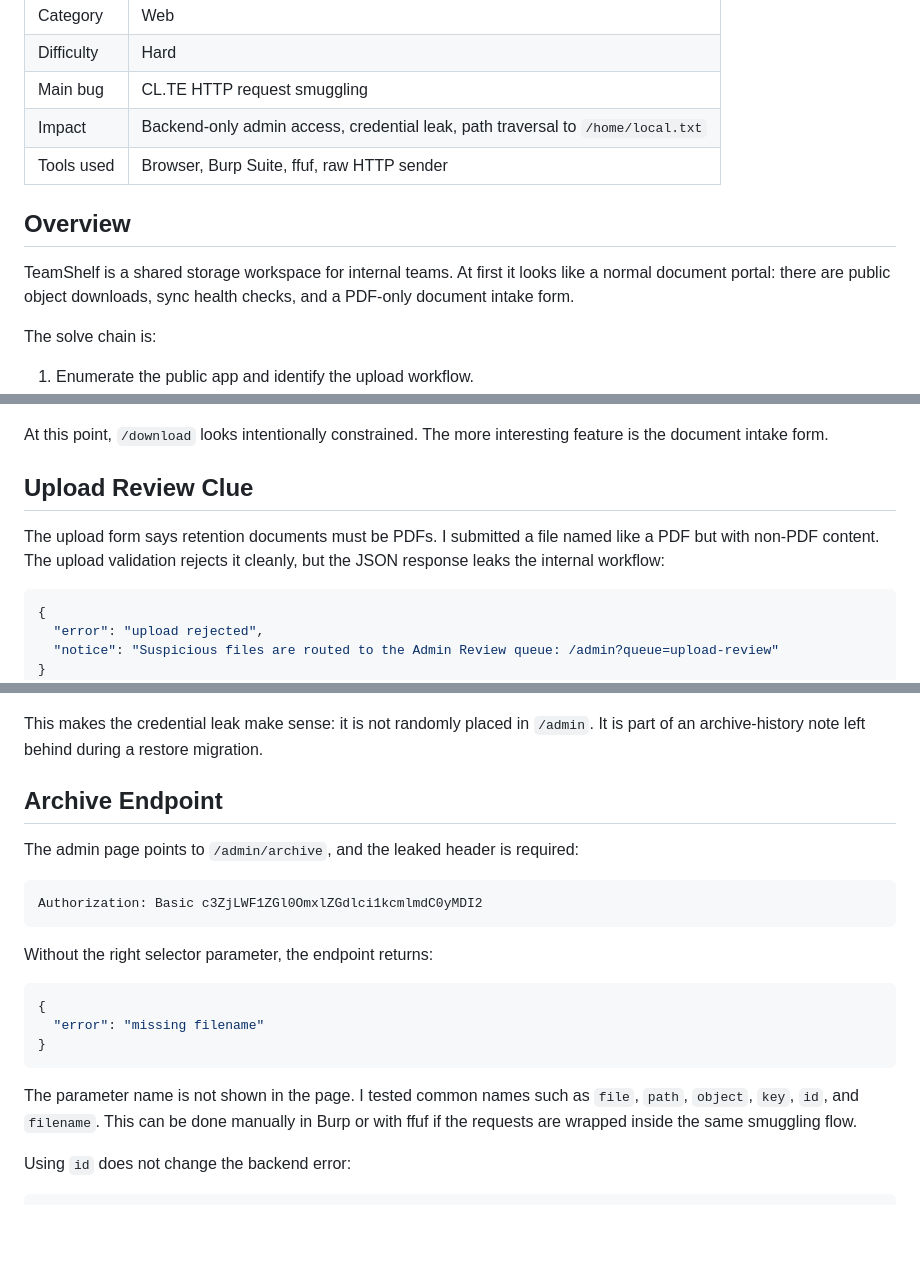
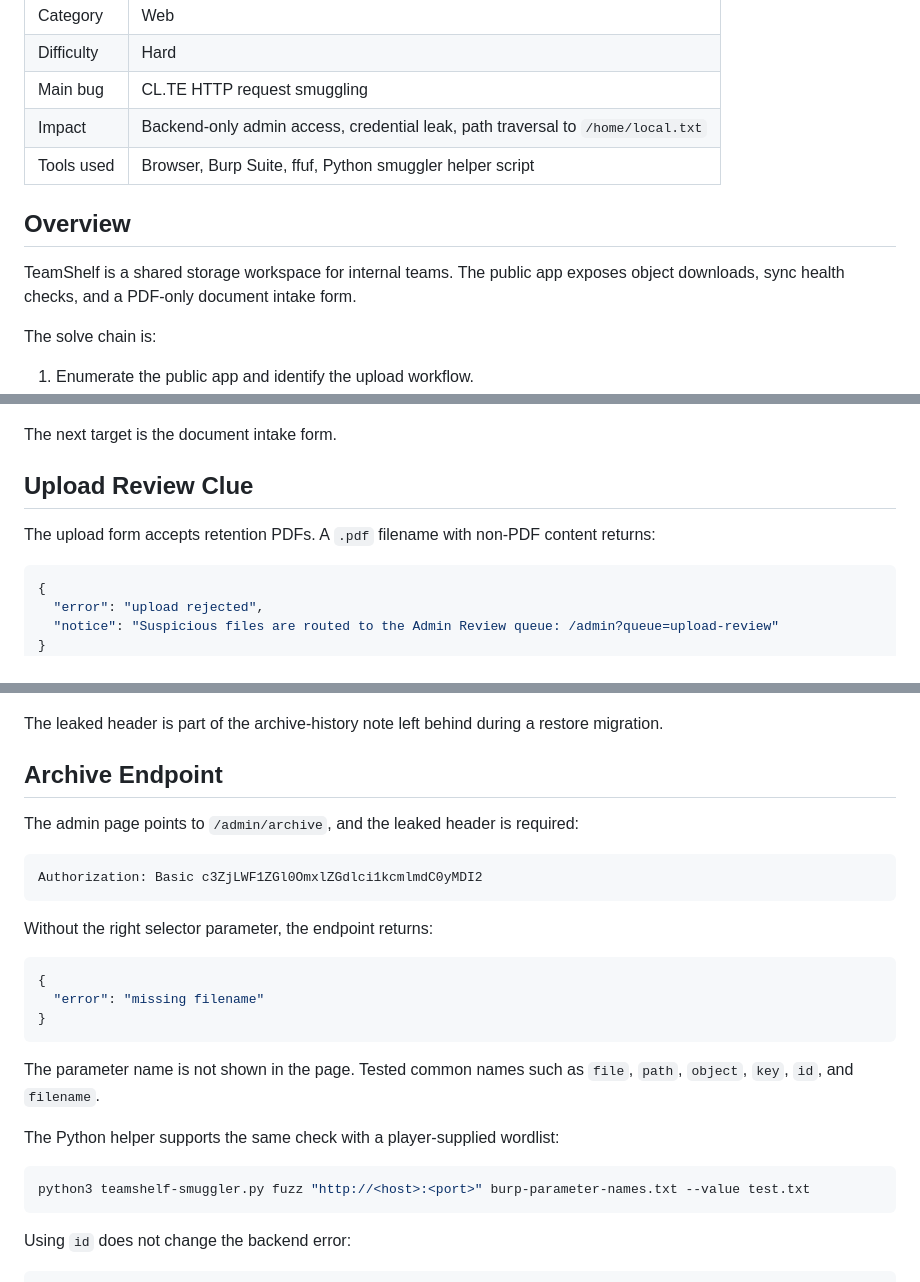
Before and after one commit to GougasseHamza/web1, a Markdown page: writeup/writeup.md, 3 parts joined by grey strips. Rendered like a GitHub page; blank space fills up the shorter version.

````diff
--- a/writeup/writeup.md
+++ b/writeup/writeup.md
@@ -6,11 +6,11 @@
 | Difficulty | Hard |
 | Main bug | CL.TE HTTP request smuggling |
 | Impact | Backend-only admin access, credential leak, path traversal to `/home/local.txt` |
-| Tools used | Browser, Burp Suite, ffuf, raw HTTP sender |
+| Tools used | Browser, Burp Suite, ffuf, Python smuggler helper script |
 
 ## Overview
 
-TeamShelf is a shared storage workspace for internal teams. At first it looks like a normal document portal: there are public object downloads, sync health checks, and a PDF-only document intake form.
+TeamShelf is a shared storage workspace for internal teams. The public app exposes object downloads, sync health checks, and a PDF-only document intake form.
 
 The solve chain is:
 
@@ -63,11 +63,11 @@ Host: <host>:<port>
 
 ![Public download traversal blocked](images/04-public-download-traversal-blocked.png)
 
-At this point, `/download` looks intentionally constrained. The more interesting feature is the document intake form.
+The next target is the document intake form.
 
 ## Upload Review Clue
 
-The upload form says retention documents must be PDFs. I submitted a file named like a PDF but with non-PDF content. The upload validation rejects it cleanly, but the JSON response leaks the internal workflow:
+The upload form accepts retention PDFs. A `.pdf` filename with non-PDF content returns:
 
 ```json
 {
@@ -178,7 +191,7 @@ I also validated the behavior progressively with raw HTTP:
 
 ![Smuggler admin and queue validation](images/13-smuggler-admin-and-queue.png)
 
-This makes the credential leak make sense: it is not randomly placed in `/admin`. It is part of an archive-history note left behind during a restore migration.
+The leaked header is part of the archive-history note left behind during a restore migration.
 
 ## Archive Endpoint
 
@@ -196,7 +209,13 @@ Without the right selector parameter, the endpoint returns:
 }
 ```
 
-The parameter name is not shown in the page. I tested common names such as `file`, `path`, `object`, `key`, `id`, and `filename`. This can be done manually in Burp or with ffuf if the requests are wrapped inside the same smuggling flow.
+The parameter name is not shown in the page. Tested common names such as `file`, `path`, `object`, `key`, `id`, and `filename`.
+
+The Python helper supports the same check with a player-supplied wordlist:
+
+```bash
+python3 teamshelf-smuggler.py fuzz "http://<host>:<port>" burp-parameter-names.txt --value test.txt
+```
 
 Using `id` does not change the backend error:
 
````
Also changed, not shown: other parts of writeup/writeup.md (+38 -27 lines).
